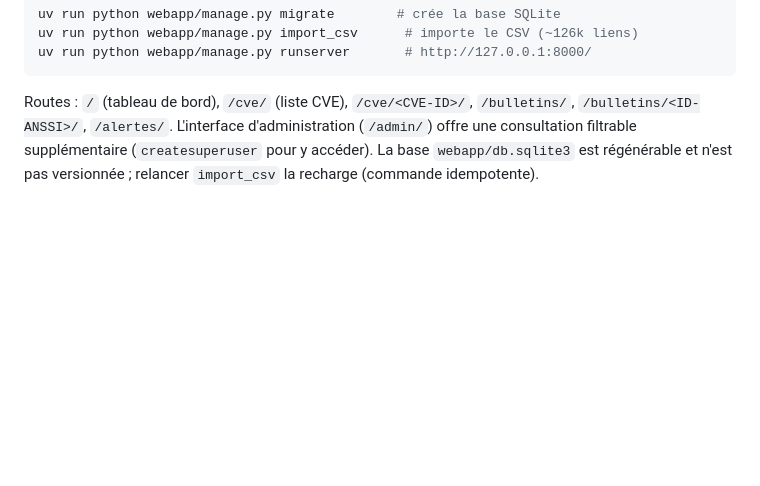
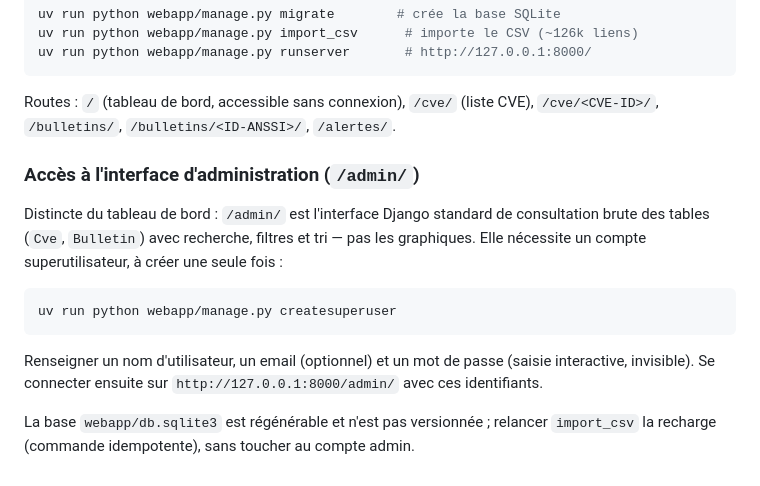
Before and after one commit to Anothays/SDV_Projet_Data_IA, a Markdown page: README.md, the part around the change. GitHub-like rendering; blank space fills up the shorter version.

Commit message:
docs: update README with admin interface access instructions and route details

````diff
--- a/README.md
+++ b/README.md
@@ -136,8 +136,23 @@ uv run python webapp/manage.py import_csv      # importe le CSV (~126k liens)
 uv run python webapp/manage.py runserver       # http://127.0.0.1:8000/
 ```
 
-Routes : `/` (tableau de bord), `/cve/` (liste CVE), `/cve/<CVE-ID>/`,
-`/bulletins/`, `/bulletins/<ID-ANSSI>/`, `/alertes/`. L'interface
-d'administration (`/admin/`) offre une consultation filtrable supplémentaire
-(`createsuperuser` pour y accéder). La base `webapp/db.sqlite3` est régénérable
-et n'est pas versionnée ; relancer `import_csv` la recharge (commande idempotente).
+Routes : `/` (tableau de bord, accessible sans connexion), `/cve/` (liste CVE),
+`/cve/<CVE-ID>/`, `/bulletins/`, `/bulletins/<ID-ANSSI>/`, `/alertes/`.
+
+### Accès à l'interface d'administration (`/admin/`)
+
+Distincte du tableau de bord : `/admin/` est l'interface Django standard de
+consultation brute des tables (`Cve`, `Bulletin`) avec recherche, filtres et
+tri — pas les graphiques. Elle nécessite un compte superutilisateur, à créer
+une seule fois :
+
+```bash
+uv run python webapp/manage.py createsuperuser
+```
+
+Renseigner un nom d'utilisateur, un email (optionnel) et un mot de passe
+(saisie interactive, invisible). Se connecter ensuite sur
+`http://127.0.0.1:8000/admin/` avec ces identifiants.
+
+La base `webapp/db.sqlite3` est régénérable et n'est pas versionnée ; relancer
+`import_csv` la recharge (commande idempotente), sans toucher au compte admin.
````
